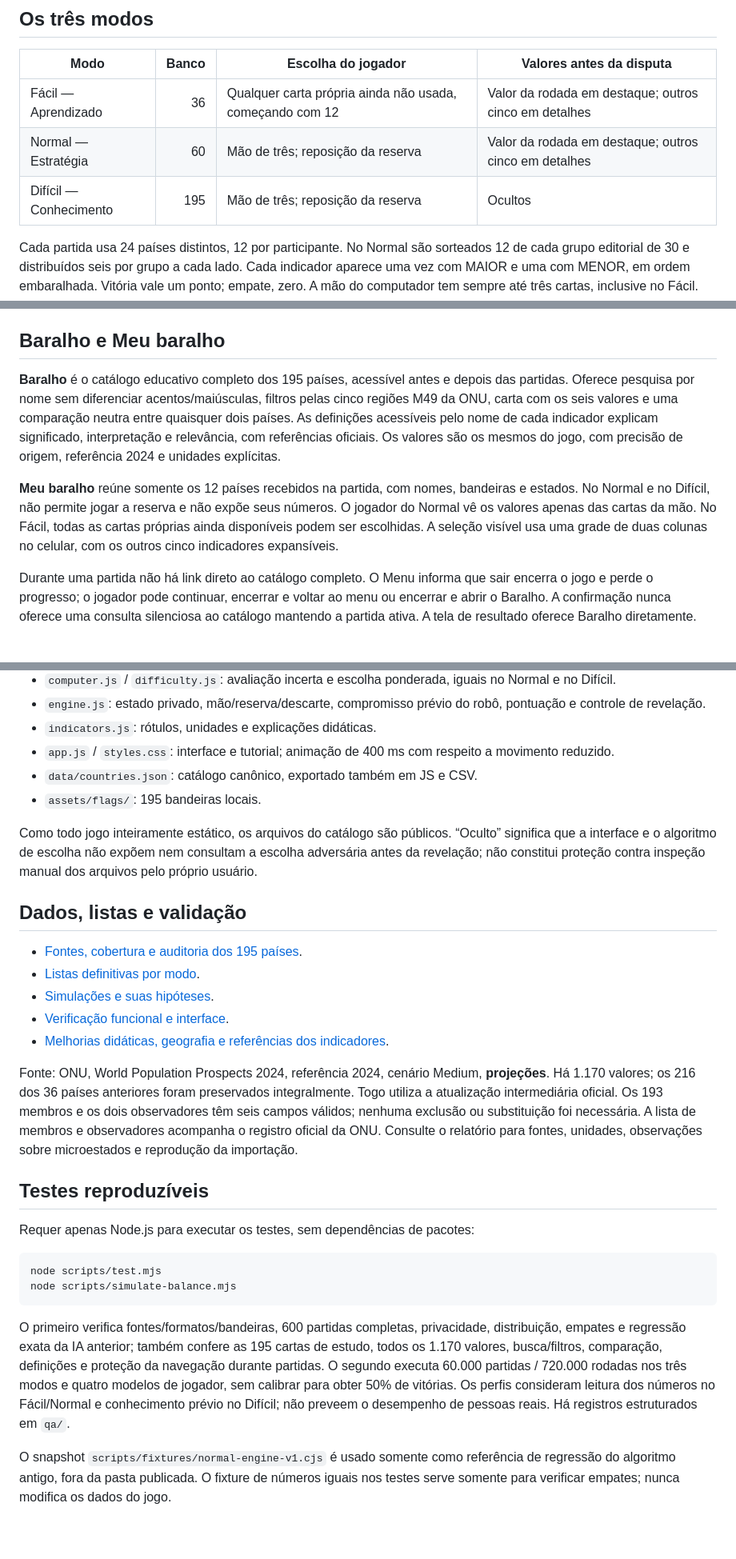
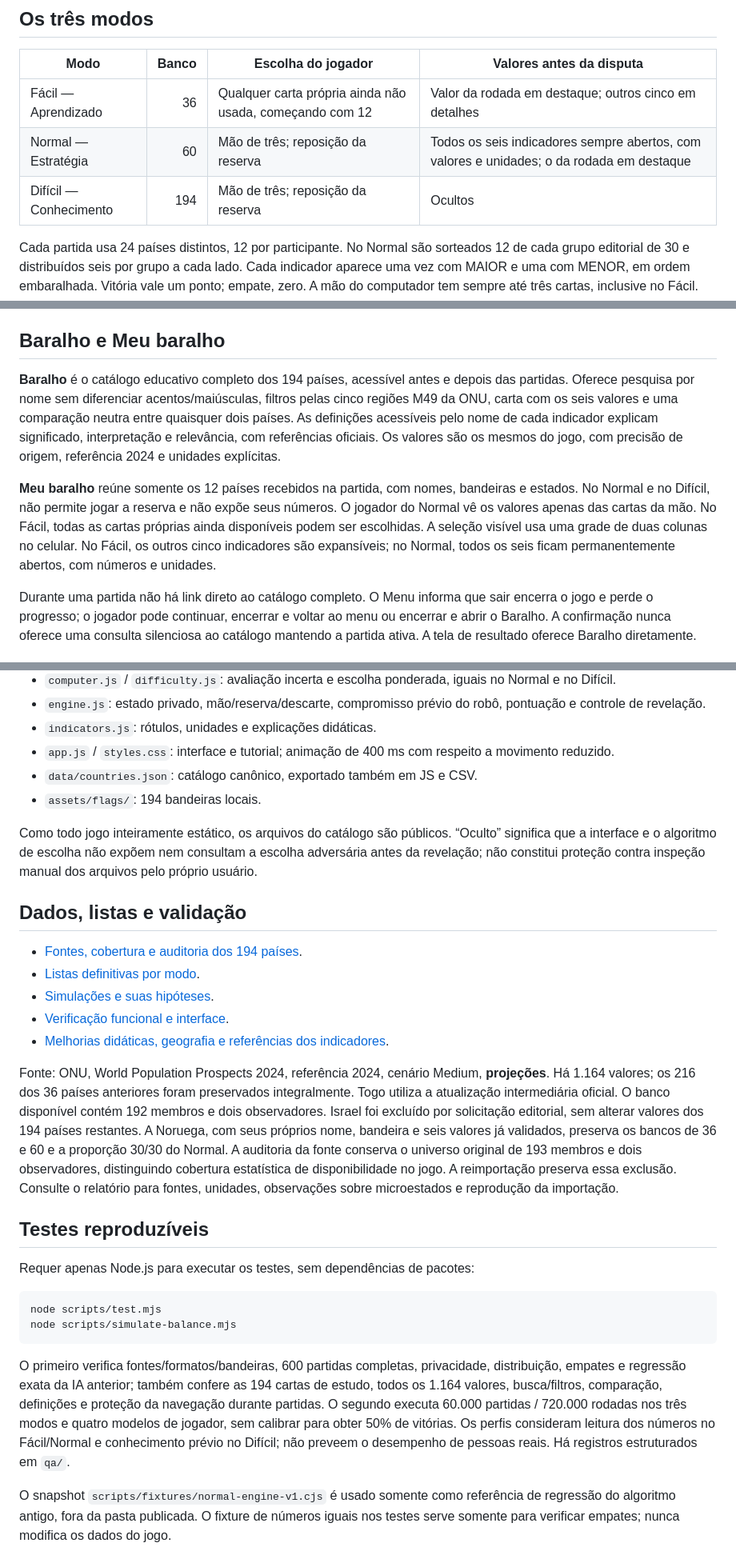
Before and after one commit to gonzagao01/SuperTrunfoDEMO, a Markdown page: README.md, 3 parts joined by grey strips. Shown at 80% size. GitHub-like rendering; blank space fills up the shorter version.

Commit message:
Atualiza README para indicadores abertos e banco de 194 países
Atualiza o número de países no jogo de 195 para 194 e ajusta as descrições correspondentes no README.

````diff
--- a/README.md
+++ b/README.md
@@ -22,8 +22,8 @@ Abra http://127.0.0.1:4182/ no navegador. Também pode hospedar o conteúdo dess
 | Modo | Banco | Escolha do jogador | Valores antes da disputa |
 | --- | ---: | --- | --- |
 | Fácil — Aprendizado | 36 | Qualquer carta própria ainda não usada, começando com 12 | Valor da rodada em destaque; outros cinco em detalhes |
-| Normal — Estratégia | 60 | Mão de três; reposição da reserva | Valor da rodada em destaque; outros cinco em detalhes |
-| Difícil — Conhecimento | 195 | Mão de três; reposição da reserva | Ocultos |
+| Normal — Estratégia | 60 | Mão de três; reposição da reserva | Todos os seis indicadores sempre abertos, com valores e unidades; o da rodada em destaque |
+| Difícil — Conhecimento | 194 | Mão de três; reposição da reserva | Ocultos |
 
 Cada partida usa 24 países distintos, 12 por participante. No Normal são sorteados 12 de cada grupo editorial de 30 e distribuídos seis por grupo a cada lado. Cada indicador aparece uma vez com MAIOR e uma com MENOR, em ordem embaralhada. Vitória vale um ponto; empate, zero. A mão do computador tem sempre até três cartas, inclusive no Fácil. Nas duas últimas rodadas do Normal/Difícil restam duas e uma carta, pois não há mais reserva.
 
@@ -31,9 +31,9 @@ O robô preserva o algoritmo anterior em todos os modos: avalia aproximadamente
 
 ## Baralho e Meu baralho
 
-**Baralho** é o catálogo educativo completo dos 195 países, acessível antes e depois das partidas. Oferece pesquisa por nome sem diferenciar acentos/maiúsculas, filtros pelas cinco regiões M49 da ONU, carta com os seis valores e uma comparação neutra entre quaisquer dois países. As definições acessíveis pelo nome de cada indicador explicam significado, interpretação e relevância, com referências oficiais. Os valores são os mesmos do jogo, com precisão de origem, referência 2024 e unidades explícitas.
+**Baralho** é o catálogo educativo completo dos 194 países, acessível antes e depois das partidas. Oferece pesquisa por nome sem diferenciar acentos/maiúsculas, filtros pelas cinco regiões M49 da ONU, carta com os seis valores e uma comparação neutra entre quaisquer dois países. As definições acessíveis pelo nome de cada indicador explicam significado, interpretação e relevância, com referências oficiais. Os valores são os mesmos do jogo, com precisão de origem, referência 2024 e unidades explícitas.
 
-**Meu baralho** reúne somente os 12 países recebidos na partida, com nomes, bandeiras e estados. No Normal e no Difícil, não permite jogar a reserva e não expõe seus números. O jogador do Normal vê os valores apenas das cartas da mão. No Fácil, todas as cartas próprias ainda disponíveis podem ser escolhidas. A seleção visível usa uma grade de duas colunas no celular, com os outros cinco indicadores expansíveis.
+**Meu baralho** reúne somente os 12 países recebidos na partida, com nomes, bandeiras e estados. No Normal e no Difícil, não permite jogar a reserva e não expõe seus números. O jogador do Normal vê os valores apenas das cartas da mão. No Fácil, todas as cartas próprias ainda disponíveis podem ser escolhidas. A seleção visível usa uma grade de duas colunas no celular. No Fácil, os outros cinco indicadores são expansíveis; no Normal, todos os seis ficam permanentemente abertos, com números e unidades.
 
 Durante uma partida não há link direto ao catálogo completo. O Menu informa que sair encerra o jogo e perde o progresso; o jogador pode continuar, encerrar e voltar ao menu ou encerrar e abrir o Baralho. A confirmação nunca oferece uma consulta silenciosa ao catálogo mantendo a partida ativa. A tela de resultado oferece Baralho diretamente.
 
@@ -48,19 +48,19 @@ Durante uma partida não há link direto ao catálogo completo. O Menu informa q
 - `indicators.js`: rótulos, unidades e explicações didáticas.
 - `app.js` / `styles.css`: interface e tutorial; animação de 400 ms com respeito a movimento reduzido.
 - `data/countries.json`: catálogo canônico, exportado também em JS e CSV.
-- `assets/flags/`: 195 bandeiras locais.
+- `assets/flags/`: 194 bandeiras locais.
 
 Como todo jogo inteiramente estático, os arquivos do catálogo são públicos. “Oculto” significa que a interface e o algoritmo de escolha não expõem nem consultam a escolha adversária antes da revelação; não constitui proteção contra inspeção manual dos arquivos pelo próprio usuário.
 
 ## Dados, listas e validação
 
-- [Fontes, cobertura e auditoria dos 195 países](qa/COBERTURA-E-FONTES.md).
+- [Fontes, cobertura e auditoria dos 194 países](qa/COBERTURA-E-FONTES.md).
 - [Listas definitivas por modo](qa/PAISES-POR-MODO.md).
 - [Simulações e suas hipóteses](qa/EQUILIBRIO.md).
 - [Verificação funcional e interface](qa/VALIDACAO.md).
 - [Melhorias didáticas, geografia e referências dos indicadores](qa/BARALHO.md).
 
-Fonte: ONU, World Population Prospects 2024, referência 2024, cenário Medium, **projeções**. Há 1.170 valores; os 216 dos 36 países anteriores foram preservados integralmente. Togo utiliza a atualização intermediária oficial. Os 193 membros e os dois observadores têm seis campos válidos; nenhuma exclusão ou substituição foi necessária. A lista de membros e observadores acompanha o registro oficial da ONU. Consulte o relatório para fontes, unidades, observações sobre microestados e reprodução da importação.
+Fonte: ONU, World Population Prospects 2024, referência 2024, cenário Medium, **projeções**. Há 1.164 valores; os 216 dos 36 países anteriores foram preservados integralmente. Togo utiliza a atualização intermediária oficial. O banco disponível contém 192 membros e dois observadores. Israel foi excluído por solicitação editorial, sem alterar valores dos 194 países restantes. A Noruega, com seus próprios nome, bandeira e seis valores já validados, preserva os bancos de 36 e 60 e a proporção 30/30 do Normal. A auditoria da fonte conserva o universo original de 193 membros e dois observadores, distinguindo cobertura estatística de disponibilidade no jogo. A reimportação preserva essa exclusão. Consulte o relatório para fontes, unidades, observações sobre microestados e reprodução da importação.
 
 ## Testes reproduzíveis
 
@@ -71,7 +71,7 @@ node scripts/test.mjs
 node scripts/simulate-balance.mjs
 ```
 
-O primeiro verifica fontes/formatos/bandeiras, 600 partidas completas, privacidade, distribuição, empates e regressão exata da IA anterior; também confere as 195 cartas de estudo, todos os 1.170 valores, busca/filtros, comparação, definições e proteção da navegação durante partidas. O segundo executa 60.000 partidas / 720.000 rodadas nos três modos e quatro modelos de jogador, sem calibrar para obter 50% de vitórias. Os perfis consideram leitura dos números no Fácil/Normal e conhecimento prévio no Difícil; não preveem o desempenho de pessoas reais. Há registros estruturados em `qa/`.
+O primeiro verifica fontes/formatos/bandeiras, 600 partidas completas, privacidade, distribuição, empates e regressão exata da IA anterior; também confere as 194 cartas de estudo, todos os 1.164 valores, busca/filtros, comparação, definições e proteção da navegação durante partidas. O segundo executa 60.000 partidas / 720.000 rodadas nos três modos e quatro modelos de jogador, sem calibrar para obter 50% de vitórias. Os perfis consideram leitura dos números no Fácil/Normal e conhecimento prévio no Difícil; não preveem o desempenho de pessoas reais. Há registros estruturados em `qa/`.
 
 O snapshot `scripts/fixtures/normal-engine-v1.cjs` é usado somente como referência de regressão do algoritmo antigo, fora da pasta publicada. O fixture de números iguais nos testes serve somente para verificar empates; nunca modifica os dados do jogo.
 
````
Also changed, not shown: other parts of README.md (+1 -1 lines).
